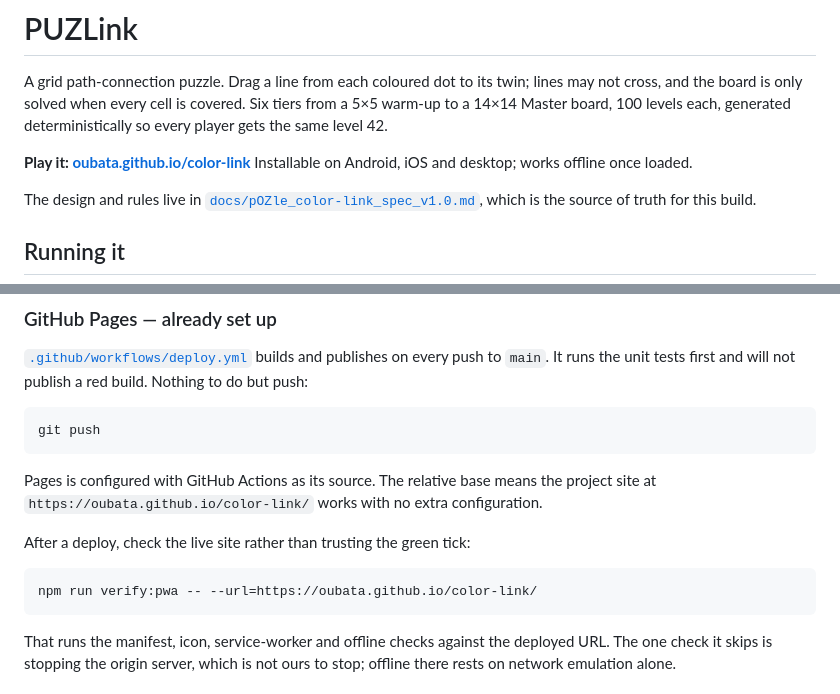
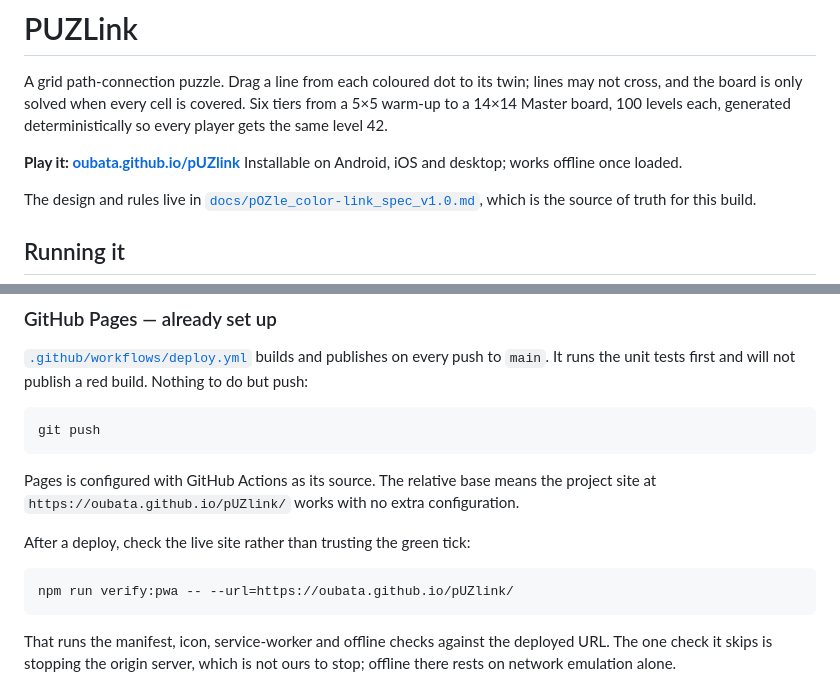
Before and after one commit to oubata/color-link, a Markdown page: README.md, 2 parts joined by grey strips. GitHub-like rendering.

Commit message:
Point the docs at the renamed repository
The repository is now oubata/pUZlink, so the Pages site moved with it. The
remote is repointed and the README's four links updated.

Worth knowing: GitHub Pages does not redirect a renamed project site. The old
https://oubata.github.io/color-link/ is a hard 404, not a redirect, so anyone
holding that link has a dead one. The new address serves PUZLink and passes
all 22 checks against it.

The Android application id and the colorlink:v1: storage prefix still carry
the original name. Neither is visible to a player, and changing either would
install a second app or discard saved progress.

Co-Authored-By: Claude Opus 5 <noreply@anthropic.com>

````diff
--- a/README.md
+++ b/README.md
@@ -5,7 +5,7 @@ lines may not cross, and the board is only solved when every cell is covered.
 Six tiers from a 5×5 warm-up to a 14×14 Master board, 100 levels each,
 generated deterministically so every player gets the same level 42.
 
-**Play it: [oubata.github.io/color-link](https://oubata.github.io/color-link/)**
+**Play it: [oubata.github.io/pUZlink](https://oubata.github.io/pUZlink/)**
 Installable on Android, iOS and desktop; works offline once loaded.
 
 The design and rules live in [`docs/pOZle_color-link_spec_v1.0.md`](docs/pOZle_color-link_spec_v1.0.md),
@@ -74,13 +74,13 @@ git push
 ```
 
 Pages is configured with GitHub Actions as its source. The relative base means
-the project site at `https://oubata.github.io/color-link/` works with no extra
+the project site at `https://oubata.github.io/pUZlink/` works with no extra
 configuration.
 
 After a deploy, check the live site rather than trusting the green tick:
 
 ```bash
-npm run verify:pwa -- --url=https://oubata.github.io/color-link/
+npm run verify:pwa -- --url=https://oubata.github.io/pUZlink/
 ```
 
 That runs the manifest, icon, service-worker and offline checks against the
````
